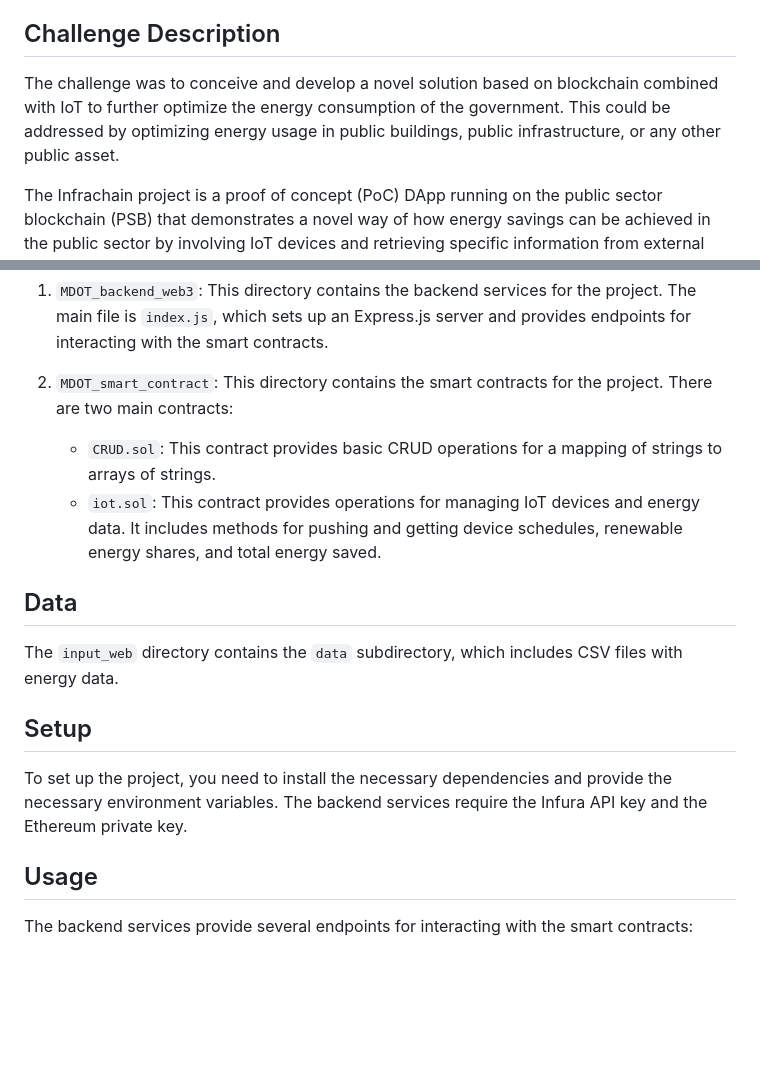
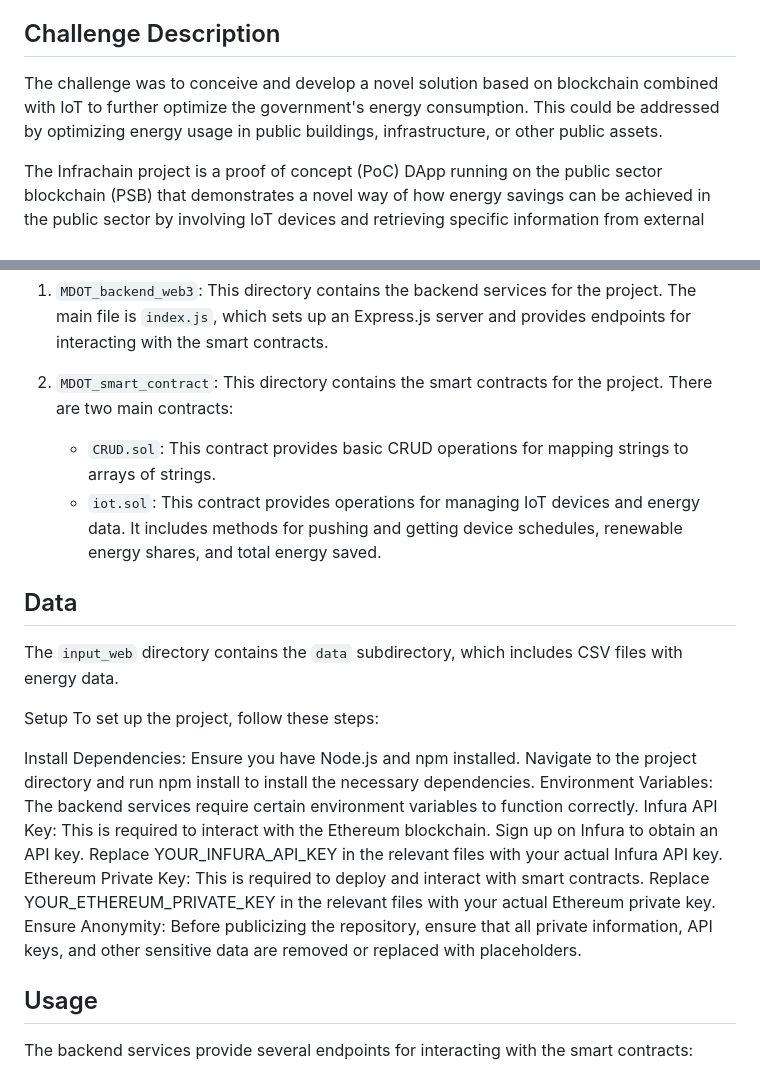
Before and after one commit to nanbaima/infrachain_public, a Markdown page: README.md, 2 parts joined by grey strips. Drawn GitHub-style; blank space fills up the shorter version.

Commit message:
Update public README.md

```diff
--- a/README.md
+++ b/README.md
@@ -4,7 +4,7 @@ This repository contains the source code for the Infrachain project, an innovati
 
 ## Challenge Description
 
-The challenge was to conceive and develop a novel solution based on blockchain combined with IoT to further optimize the energy consumption of the government. This could be addressed by optimizing energy usage in public buildings, public infrastructure, or any other public asset.
+The challenge was to conceive and develop a novel solution based on blockchain combined with IoT to further optimize the government's energy consumption. This could be addressed by optimizing energy usage in public buildings, infrastructure, or other public assets.
 
 The Infrachain project is a proof of concept (PoC) DApp running on the public sector blockchain (PSB) that demonstrates a novel way of how energy savings can be achieved in the public sector by involving IoT devices and retrieving specific information from external data sources. The DApp can include interaction with external stakeholders and favor energy-saving behaviors.
 
@@ -25,16 +25,21 @@ The `SmartContract` directory contains two subdirectories:
 
 2. `MDOT_smart_contract`: This directory contains the smart contracts for the project. There are two main contracts:
 
-   - `CRUD.sol`: This contract provides basic CRUD operations for a mapping of strings to arrays of strings.
+   - `CRUD.sol`: This contract provides basic CRUD operations for mapping strings to arrays of strings.
    - `iot.sol`: This contract provides operations for managing IoT devices and energy data. It includes methods for pushing and getting device schedules, renewable energy shares, and total energy saved.
 
 ## Data
 
 The `input_web` directory contains the `data` subdirectory, which includes CSV files with energy data.
 
-## Setup
+Setup
+To set up the project, follow these steps:
 
-To set up the project, you need to install the necessary dependencies and provide the necessary environment variables. The backend services require the Infura API key and the Ethereum private key.
+Install Dependencies: Ensure you have Node.js and npm installed. Navigate to the project directory and run npm install to install the necessary dependencies.
+Environment Variables: The backend services require certain environment variables to function correctly.
+Infura API Key: This is required to interact with the Ethereum blockchain. Sign up on Infura to obtain an API key. Replace YOUR_INFURA_API_KEY in the relevant files with your actual Infura API key.
+Ethereum Private Key: This is required to deploy and interact with smart contracts. Replace YOUR_ETHEREUM_PRIVATE_KEY in the relevant files with your actual Ethereum private key.
+Ensure Anonymity: Before publicizing the repository, ensure that all private information, API keys, and other sensitive data are removed or replaced with placeholders.
 
 ## Usage
 
```
